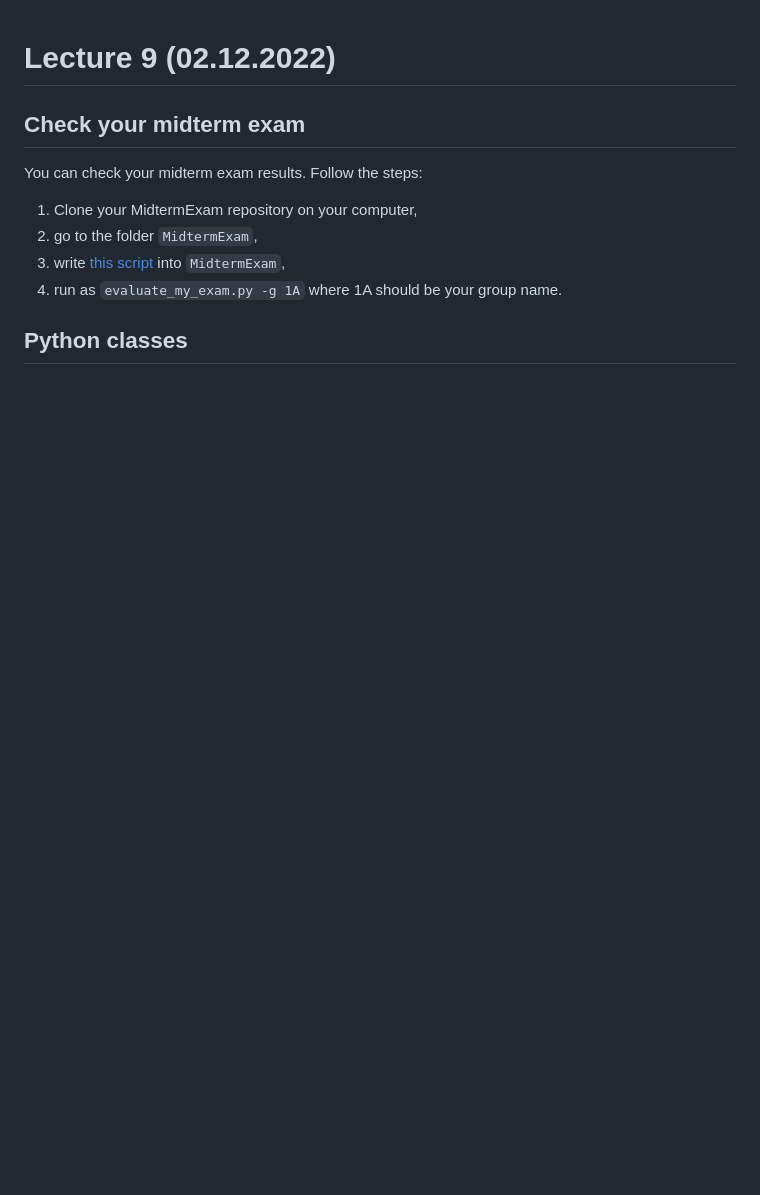
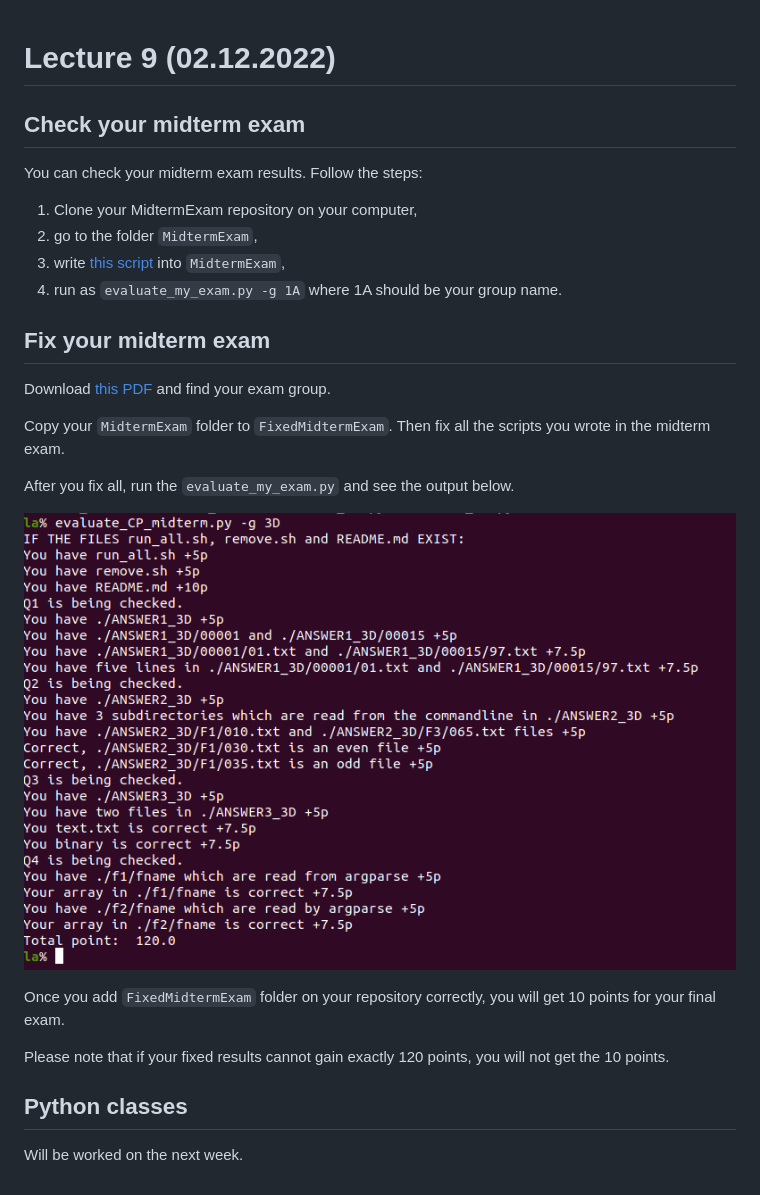
Before and after one commit to laydinbakar/Computer_Programming_BTU, a Markdown page: lectures/09_lecture_9.md, the part around the change. GitHub-like rendering; pictures changed too: lectures/figures/09.01.fixed_exam_output.png (added); blank space fills up the shorter version.

Commit message:
Add Lecture9

```diff
--- a/lectures/09_lecture_9.md
+++ b/lectures/09_lecture_9.md
@@ -6,4 +6,19 @@ You can check your midterm exam results. Follow the steps:
 1. write [this script](./scripts/evaluate_my_exam.py) into `MidtermExam`,
 1. run as `evaluate_my_exam.py -g 1A` where 1A should be your group name.
 
+## Fix your midterm exam
+
+Download [this PDF](./figures/exams.pdf) and find your exam group.
+
+Copy your `MidtermExam` folder to `FixedMidtermExam`. Then fix all the scripts you wrote in the midterm exam.
+
+After you fix all, run the `evaluate_my_exam.py` and see the output below.
+
+![](./figures/09.01.fixed_exam_output.png)
+
+Once you add `FixedMidtermExam` folder on your repository correctly, you will get 10 points for your final exam.
+
+Please note that if your fixed results cannot gain exactly 120 points, you will not get the 10 points.
+
 ## Python classes
+Will be worked on the next week.
```
Also changed, not shown: 1 other file.
